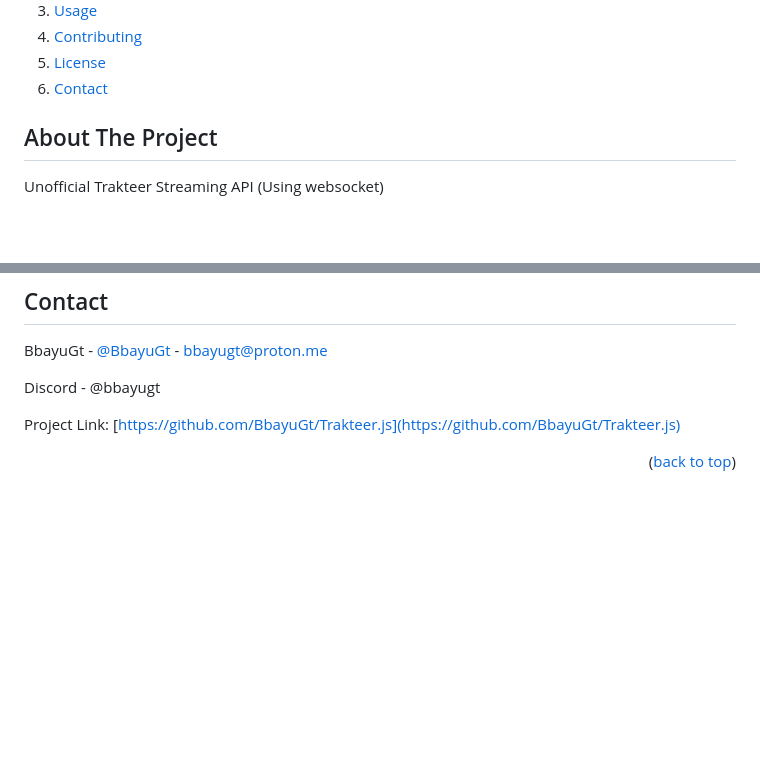
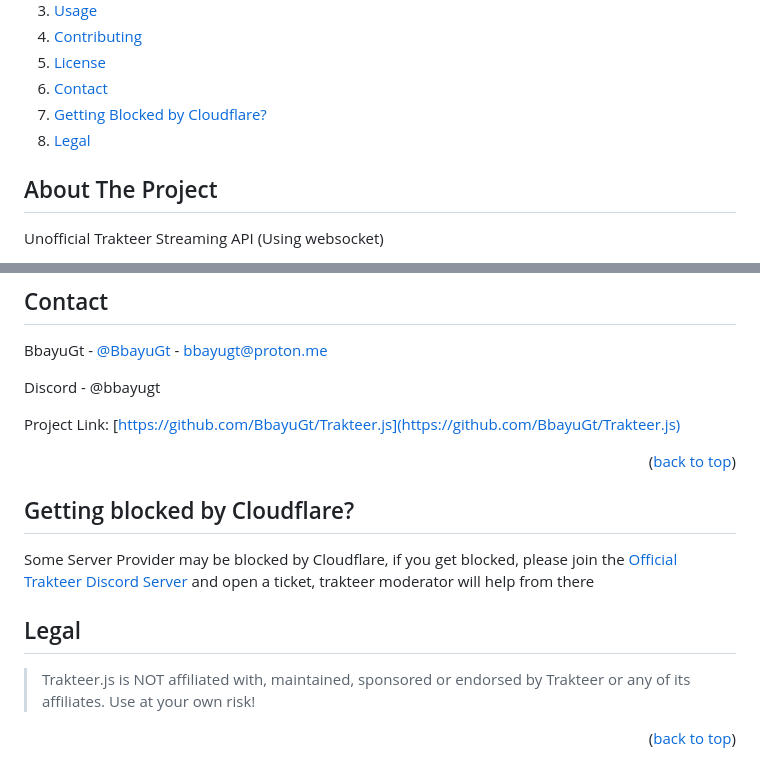
Before and after one commit to BbayuGt/Trakteer.js, a Markdown page: README.md, 2 parts joined by grey strips. Drawn GitHub-style; folded sections open; blank space fills up the shorter version.

Commit message:
Add legal notice, and a guide to get unblocked by cloudflare

```diff
--- a/README.md
+++ b/README.md
@@ -57,6 +57,8 @@
     <li><a href="#contributing">Contributing</a></li>
     <li><a href="#license">License</a></li>
     <li><a href="#contact">Contact</a></li>
+    <li><a href="#getting-blocked-by-cloudflare">Getting Blocked by Cloudflare?</a></li>
+    <li><a href="#legal">Legal</a></li>
   </ol>
 </details>
 
@@ -163,6 +165,16 @@ Project Link: [https://github.com/BbayuGt/Trakteer.js](https://github.com/BbayuG
 
 <p align="right">(<a href="#readme-top">back to top</a>)</p>
 
+## Getting blocked by Cloudflare?
+
+Some Server Provider may be blocked by Cloudflare, if you get blocked, please join the [Official Trakteer Discord Server](https://discord.gg/GE5BR2EtBV) and open a ticket, trakteer moderator will help from there
+
+## Legal
+
+> Trakteer.js is NOT affiliated with, maintained, sponsored or endorsed by Trakteer or any of its affiliates. Use at your own risk!
+
+<p align="right">(<a href="#readme-top">back to top</a>)</p>
+
 <!-- MARKDOWN LINKS & IMAGES -->
 <!-- https://www.markdownguide.org/basic-syntax/#reference-style-links -->
 
```
